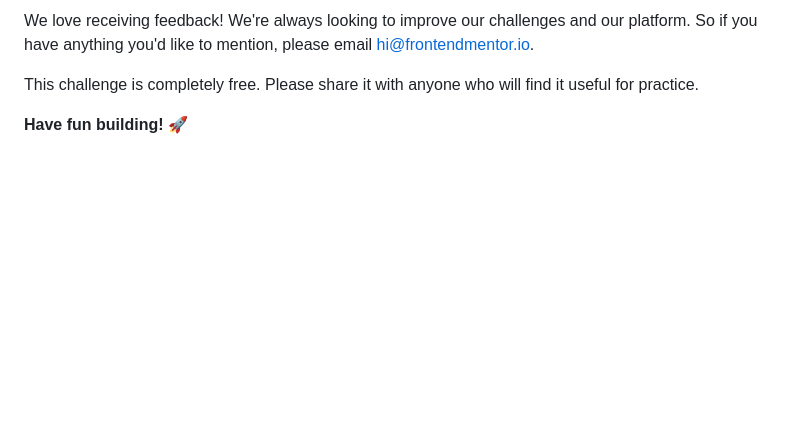
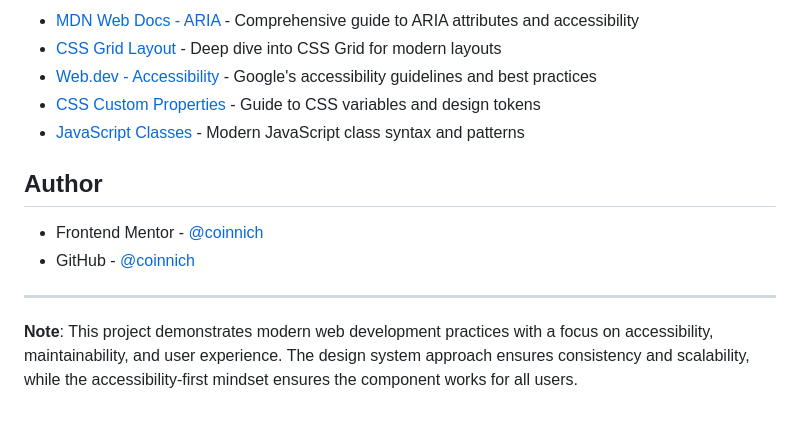
Before and after one commit to fringe4life/interactive-rating-component-main, a Markdown page: README.md, the part around one of its changes. GitHub-like rendering; blank space fills up the shorter version.

```diff
--- a/README.md
+++ b/README.md
@@ -89,6 +145,15 @@ The more specific you are with your questions the more likely it is that another
 
-We love receiving feedback! We're always looking to improve our challenges and our platform. So if you have anything you'd like to mention, please email hi@frontendmentor.io.
+- [MDN Web Docs - ARIA](https://developer.mozilla.org/en-US/docs/Web/Accessibility/ARIA) - Comprehensive guide to ARIA attributes and accessibility
+- [CSS Grid Layout](https://developer.mozilla.org/en-US/docs/Web/CSS/CSS_Grid_Layout) - Deep dive into CSS Grid for modern layouts
+- [Web.dev - Accessibility](https://web.dev/accessibility/) - Google's accessibility guidelines and best practices
+- [CSS Custom Properties](https://developer.mozilla.org/en-US/docs/Web/CSS/Using_CSS_custom_properties) - Guide to CSS variables and design tokens
+- [JavaScript Classes](https://developer.mozilla.org/en-US/docs/Web/JavaScript/Reference/Classes) - Modern JavaScript class syntax and patterns
 
-This challenge is completely free. Please share it with anyone who will find it useful for practice.
+## Author
 
-**Have fun building!** 🚀
+- Frontend Mentor - [@coinnich](https://www.frontendmentor.io/profile/fringe4life)
+- GitHub - [@coinnich](https://github.com/fringe4life)
+
+---
+
+**Note**: This project demonstrates modern web development practices with a focus on accessibility, maintainability, and user experience. The design system approach ensures consistency and scalability, while the accessibility-first mindset ensures the component works for all users.
```
Also changed, not shown: other parts of README.md (+106 -50 lines).
